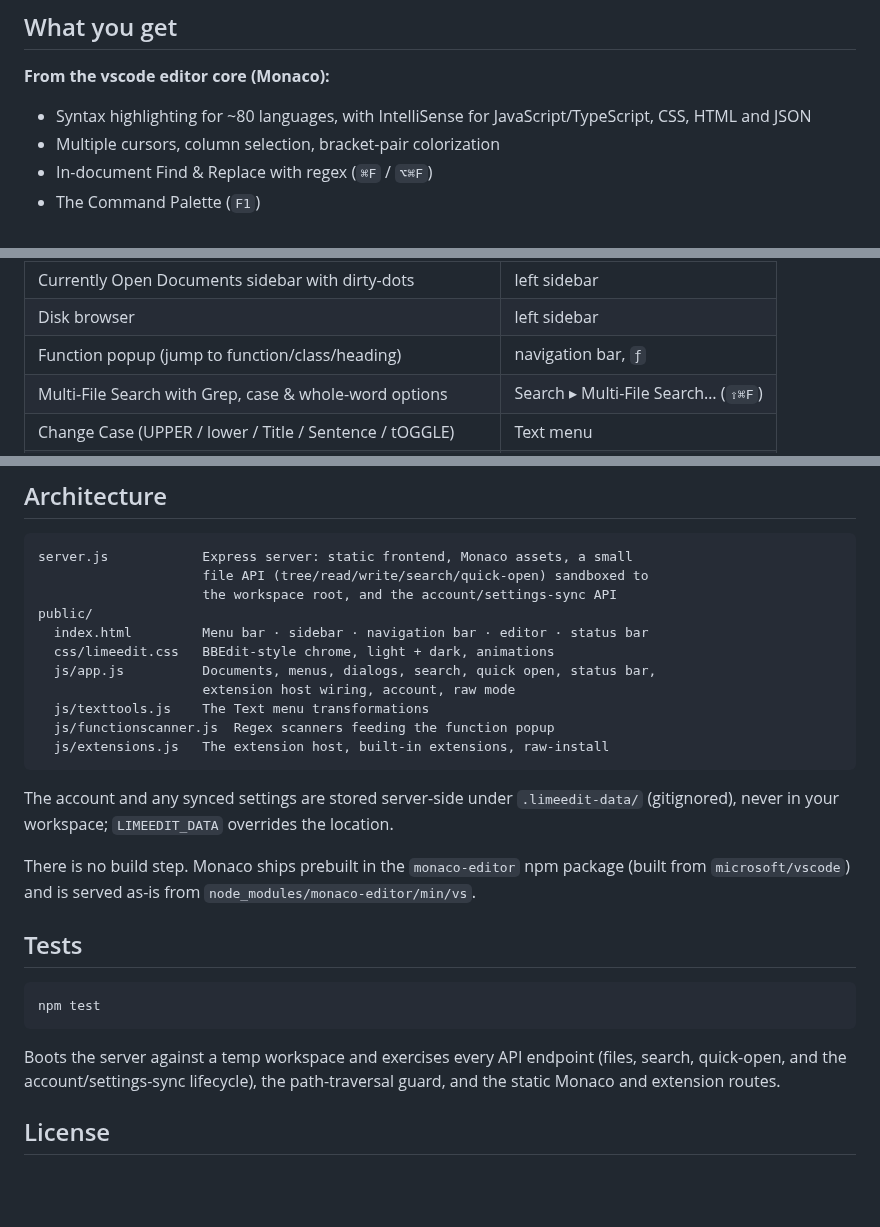
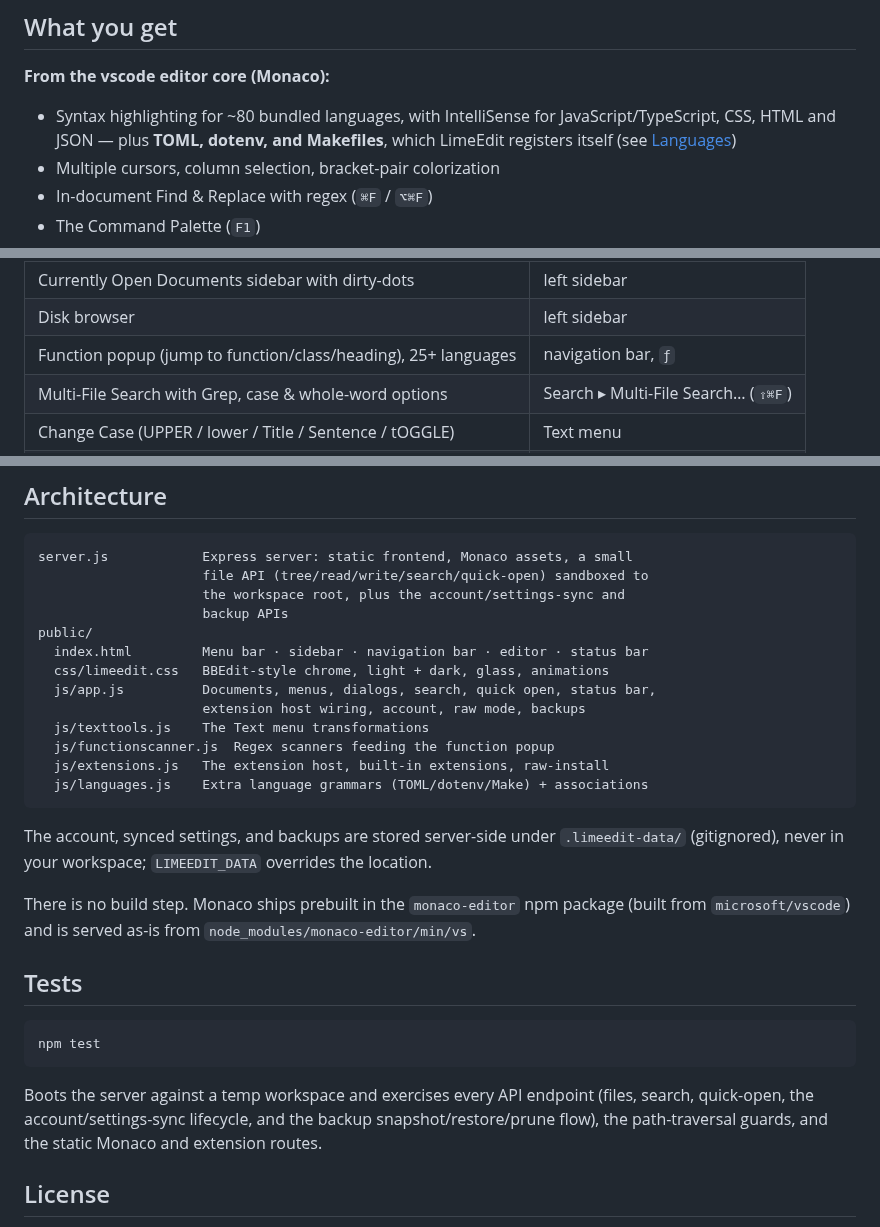
Before and after one commit to ashcqriss/limeedit, a Markdown page: README.md, 3 parts joined by grey strips. Drawn GitHub-style; blank space fills up the shorter version.

````diff
--- a/README.md
+++ b/README.md
@@ -35,8 +35,9 @@ npm start [path-to-workspace]     # defaults to the current directory
 
 **From the vscode editor core (Monaco):**
 
-- Syntax highlighting for ~80 languages, with IntelliSense for
-  JavaScript/TypeScript, CSS, HTML and JSON
+- Syntax highlighting for ~80 bundled languages, with IntelliSense for
+  JavaScript/TypeScript, CSS, HTML and JSON — plus **TOML, dotenv, and
+  Makefiles**, which LimeEdit registers itself (see [Languages](#languages))
 - Multiple cursors, column selection, bracket-pair colorization
 - In-document Find & Replace with regex (`⌘F` / `⌥⌘F`)
 - The Command Palette (`F1`)
@@ -50,7 +51,7 @@ npm start [path-to-workspace]     # defaults to the current directory
 | --- | --- |
 | Currently Open Documents sidebar with dirty-dots | left sidebar |
 | Disk browser | left sidebar |
-| Function popup (jump to function/class/heading) | navigation bar, `ƒ` |
+| Function popup (jump to function/class/heading), 25+ languages | navigation bar, `ƒ` |
 | Multi-File Search with Grep, case & whole-word options | Search ▸ Multi-File Search… (`⇧⌘F`) |
 | Change Case (UPPER / lower / Title / Sentence / tOGGLE) | Text menu |
 | Sort Lines… (descending, case-sensitive, delete duplicates) | Text menu |
@@ -231,18 +266,20 @@ it automatically stands down when the operating system requests
 ```
 server.js            Express server: static frontend, Monaco assets, a small
                      file API (tree/read/write/search/quick-open) sandboxed to
-                     the workspace root, and the account/settings-sync API
+                     the workspace root, plus the account/settings-sync and
+                     backup APIs
 public/
   index.html         Menu bar · sidebar · navigation bar · editor · status bar
-  css/limeedit.css   BBEdit-style chrome, light + dark, animations
+  css/limeedit.css   BBEdit-style chrome, light + dark, glass, animations
   js/app.js          Documents, menus, dialogs, search, quick open, status bar,
-                     extension host wiring, account, raw mode
+                     extension host wiring, account, raw mode, backups
   js/texttools.js    The Text menu transformations
   js/functionscanner.js  Regex scanners feeding the function popup
   js/extensions.js   The extension host, built-in extensions, raw-install
+  js/languages.js    Extra language grammars (TOML/dotenv/Make) + associations
 ```
 
-The account and any synced settings are stored server-side under
+The account, synced settings, and backups are stored server-side under
 `.limeedit-data/` (gitignored), never in your workspace; `LIMEEDIT_DATA`
 overrides the location.
 
@@ -257,8 +294,9 @@ npm test
 ```
 
 Boots the server against a temp workspace and exercises every API endpoint
-(files, search, quick-open, and the account/settings-sync lifecycle), the
-path-traversal guard, and the static Monaco and extension routes.
+(files, search, quick-open, the account/settings-sync lifecycle, and the
+backup snapshot/restore/prune flow), the path-traversal guards, and the static
+Monaco and extension routes.
 
 ## License
 
````
Also changed, not shown: other parts of README.md (+34 -0 lines), docs/screenshot-backups.png (added), 6 other files.
